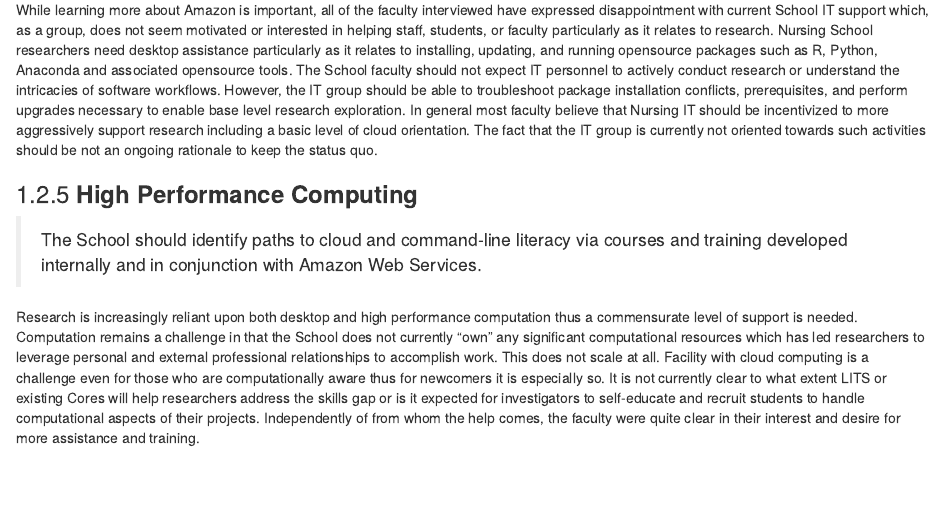
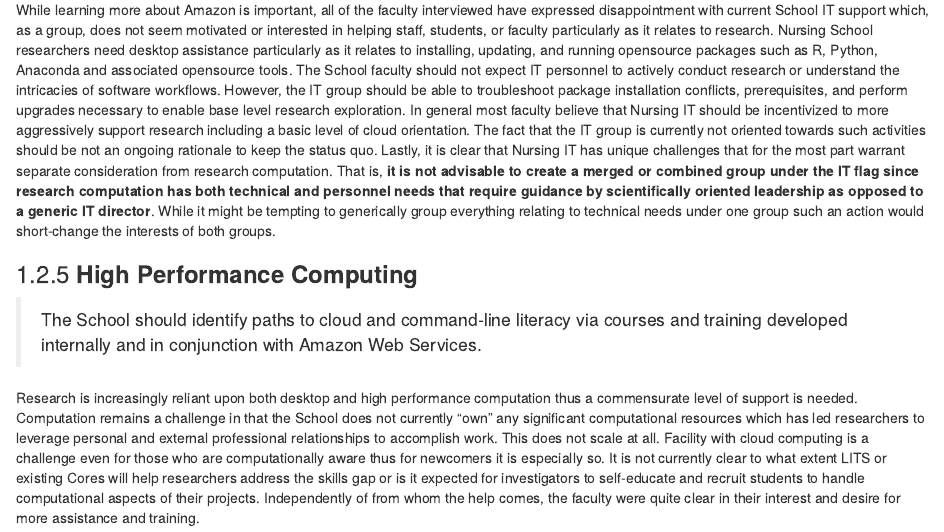
Before and after one commit to steviep42/NHSON, an R Markdown document (index.Rmd): the page in a window 1100 px wide, from 3230 px down. Rendered offline with R 4.5, knitr and Pandoc, with nearby package versions; drawn as R Markdown's standard HTML page in place of the format the file asks for.

Commit message:
Added more stuff

```diff
--- a/index.Rmd
+++ b/index.Rmd
@@ -75,7 +75,7 @@ Researchers would like more detailed upfront estimates of statistics, analytics,
 
 > Nursing School resesrchers want a higher degree of "research aware" desktop support services from Nursing IT.
 
-While learning more about Amazon is important, all of the faculty interviewed have expressed disappointment with current School IT support which, as a group, does not seem motivated or interested in helping staff, students, or faculty particularly as it relates to research. Nursing School researchers need desktop assistance particularly as it relates to installing, updating, and running opensource packages such as R, Python, Anaconda and associated opensource tools. The School faculty should not expect IT personnel to actively conduct research or understand the intricacies of software workflows. However, the IT group should be able to troubleshoot package installation conflicts, prerequisites, and perform upgrades necessary to enable base level research exploration. In general most faculty believe that Nursing IT should be incentivized to more aggressively support research including a basic level of cloud orientation. The fact that the IT group is currently not oriented towards such activities should be not an ongoing rationale to keep the status quo.
+While learning more about Amazon is important, all of the faculty interviewed have expressed disappointment with current School IT support which, as a group, does not seem motivated or interested in helping staff, students, or faculty particularly as it relates to research. Nursing School researchers need desktop assistance particularly as it relates to installing, updating, and running opensource packages such as R, Python, Anaconda and associated opensource tools. The School faculty should not expect IT personnel to actively conduct research or understand the intricacies of software workflows. However, the IT group should be able to troubleshoot package installation conflicts, prerequisites, and perform upgrades necessary to enable base level research exploration. In general most faculty believe that Nursing IT should be incentivized to more aggressively support research including a basic level of cloud orientation. The fact that the IT group is currently not oriented towards such activities should be not an ongoing rationale to keep the status quo. Lastly, it is clear that Nursing IT has unique challenges that for the most part warrant separate consideration from research computation. That is, **it is not advisable to create a merged or combined group under the IT flag since research computation has both technical and personnel needs that require guidance by scientifically oriented leadership as opposed to a generic IT director**. While it might be tempting to generically group everything relating to technical needs under one group such an action would short-change the interests of both groups.
 
 ### **High Performance Computing**
 
```
Also changed, not shown: book/computation.html, book/data-management-1.html, book/index.html, book/interaction-with-cores.html, book/project-initiation-dynamics.html, book/search_index.json, book/software-literacy-1.html.
